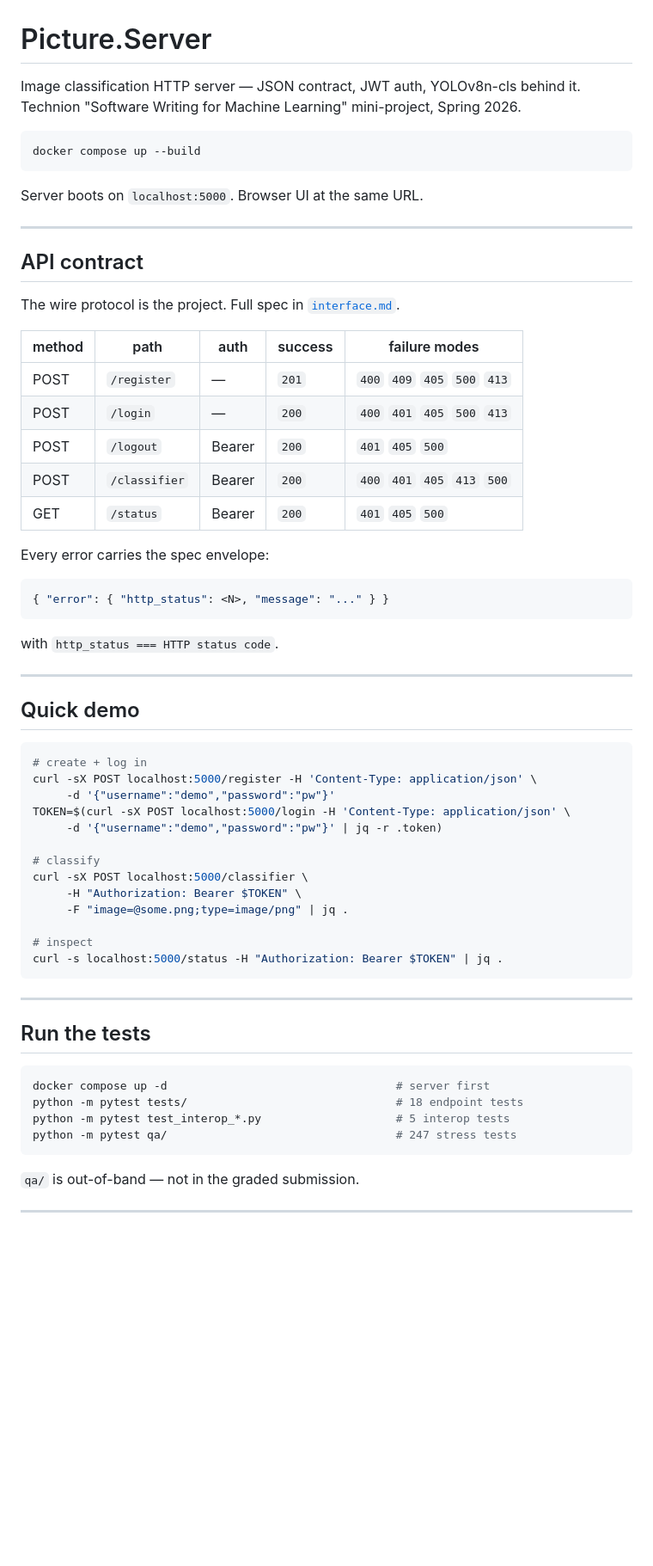
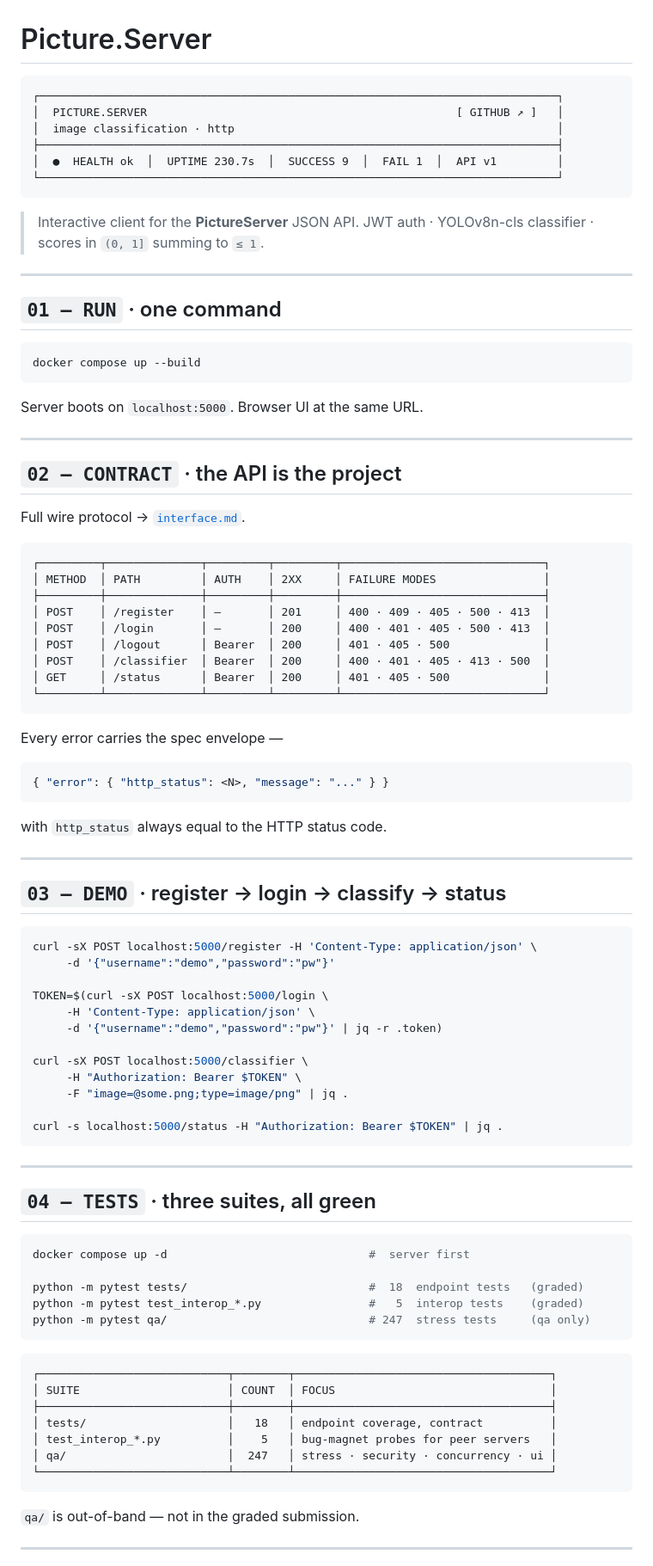
Before and after one commit to Wieder-Shahaf/picture-server, a Markdown page: README.md, the part around one of its changes. Shown at 86% size. Rendered like a GitHub page; blank space fills up the shorter version.

````diff
--- a/README.md
+++ b/README.md
@@ -1,65 +1,92 @@
 # Picture.Server
 
-Image classification HTTP server — JSON contract, JWT auth, YOLOv8n-cls behind it.
-Technion "Software Writing for Machine Learning" mini-project, Spring 2026.
+```
+┌─────────────────────────────────────────────────────────────────────────────┐
+│  PICTURE.SERVER                                              [ GITHUB ↗ ]   │
+│  image classification · http                                                │
+├─────────────────────────────────────────────────────────────────────────────┤
+│  ●  HEALTH ok  │  UPTIME 230.7s  │  SUCCESS 9  │  FAIL 1  │  API v1         │
+└─────────────────────────────────────────────────────────────────────────────┘
+```
 
-```
+> Interactive client for the **PictureServer** JSON API.
+> JWT auth · YOLOv8n-cls classifier · scores in `(0, 1]` summing to `≤ 1`.
+
+---
+
+## `01 — RUN`  ·  one command
+
+```bash
 docker compose up --build
 ```
 
-Server boots on `localhost:5000`. Browser UI at the same URL.
+Server boots on `localhost:5000`.  Browser UI at the same URL.
 
 ---
 
-## API contract
+## `02 — CONTRACT`  ·  the API is the project
 
-The wire protocol is the project. Full spec in [`interface.md`](./interface.md).
+Full wire protocol → [`interface.md`](./interface.md).
 
-| method | path         | auth   | success | failure modes                  |
-|--------|--------------|--------|---------|--------------------------------|
-| POST   | `/register`  | —      | `201`   | `400` `409` `405` `500` `413`  |
-| POST   | `/login`     | —      | `200`   | `400` `401` `405` `500` `413`  |
-| POST   | `/logout`    | Bearer | `200`   | `401` `405` `500`              |
-| POST   | `/classifier`| Bearer | `200`   | `400` `401` `405` `413` `500`  |
-| GET    | `/status`    | Bearer | `200`   | `401` `405` `500`              |
+```
+┌─────────┬──────────────┬─────────┬─────────┬──────────────────────────────┐
+│ METHOD  │ PATH         │ AUTH    │ 2XX     │ FAILURE MODES                │
+├─────────┼──────────────┼─────────┼─────────┼──────────────────────────────┤
+│ POST    │ /register    │ —       │ 201     │ 400 · 409 · 405 · 500 · 413  │
+│ POST    │ /login       │ —       │ 200     │ 400 · 401 · 405 · 500 · 413  │
+│ POST    │ /logout      │ Bearer  │ 200     │ 401 · 405 · 500              │
+│ POST    │ /classifier  │ Bearer  │ 200     │ 400 · 401 · 405 · 413 · 500  │
+│ GET     │ /status      │ Bearer  │ 200     │ 401 · 405 · 500              │
+└─────────┴──────────────┴─────────┴─────────┴──────────────────────────────┘
+```
 
-Every error carries the spec envelope:
+Every error carries the spec envelope —
 
 ```json
 { "error": { "http_status": <N>, "message": "..." } }
 ```
 
-with `http_status === HTTP status code`.
+with `http_status` always equal to the HTTP status code.
 
 ---
 
-## Quick demo
+## `03 — DEMO`  ·  register → login → classify → status
 
 ```bash
-# create + log in
 curl -sX POST localhost:5000/register -H 'Content-Type: application/json' \
      -d '{"username":"demo","password":"pw"}'
-TOKEN=$(curl -sX POST localhost:5000/login -H 'Content-Type: application/json' \
+
+TOKEN=$(curl -sX POST localhost:5000/login \
+     -H 'Content-Type: application/json' \
      -d '{"username":"demo","password":"pw"}' | jq -r .token)
 
-# classify
 curl -sX POST localhost:5000/classifier \
      -H "Authorization: Bearer $TOKEN" \
      -F "image=@some.png;type=image/png" | jq .
 
-# inspect
 curl -s localhost:5000/status -H "Authorization: Bearer $TOKEN" | jq .
 ```
 
 ---
 
-## Run the tests
+## `04 — TESTS`  ·  three suites, all green
 
 ```bash
-docker compose up -d                                  # server first
-python -m pytest tests/                               # 18 endpoint tests
-python -m pytest test_interop_*.py                    # 5 interop tests
-python -m pytest qa/                                  # 247 stress tests
+docker compose up -d                              #  server first
+
+python -m pytest tests/                           #  18  endpoint tests   (graded)
+python -m pytest test_interop_*.py                #   5  interop tests    (graded)
+python -m pytest qa/                              # 247  stress tests     (qa only)
+```
+
+```
+┌────────────────────────────┬────────┬──────────────────────────────────────┐
+│ SUITE                      │ COUNT  │ FOCUS                                │
+├────────────────────────────┼────────┼──────────────────────────────────────┤
+│ tests/                     │   18   │ endpoint coverage, contract          │
+│ test_interop_*.py          │    5   │ bug-magnet probes for peer servers   │
+│ qa/                        │  247   │ stress · security · concurrency · ui │
+└────────────────────────────┴────────┴──────────────────────────────────────┘
 ```
 
 `qa/` is out-of-band — not in the graded submission.
````
Also changed, not shown: other parts of README.md (+42 -31 lines).
